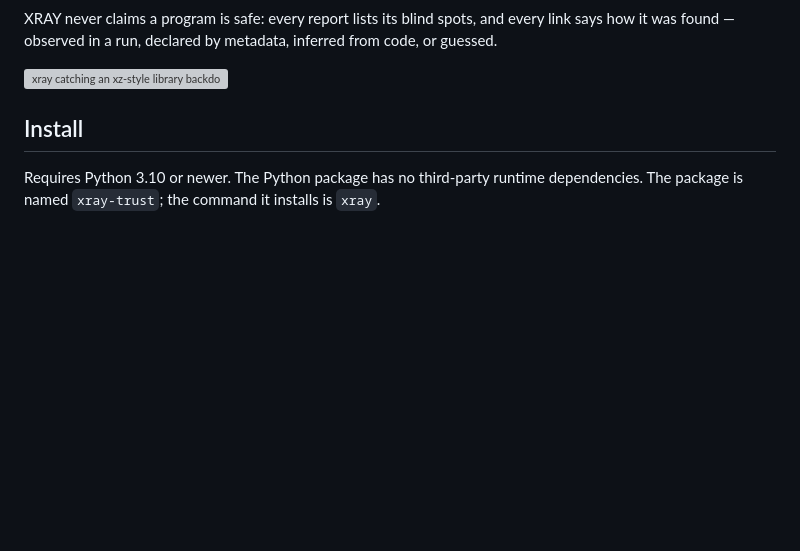
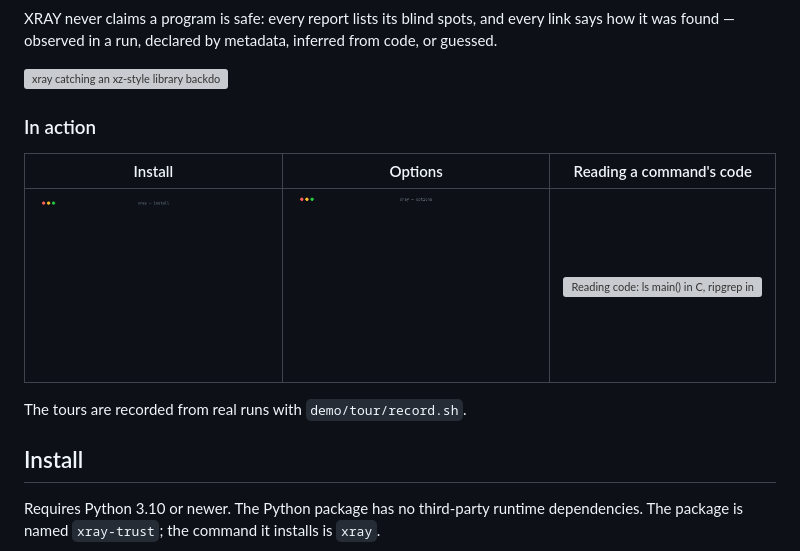
Before and after one commit to luciusthorne/xray, a Markdown page: README.md, the part around the change. Drawn GitHub-style; pictures changed too: docs/tour-install.gif (added), docs/tour-options.gif (added); blank space fills up the shorter version; grey boxes are pictures that could not be loaded.

```diff
--- a/README.md
+++ b/README.md
@@ -27,6 +27,14 @@ xray taint ./install.sh               # untrusted input reaching code, across sh
 XRAY never claims a program is safe: every report lists its blind spots, and every link says how it was found — observed in a run, declared by metadata, inferred from code, or guessed.
 
 ![xray catching an xz-style library backdoor: drift, the capability log, a contract break, a traced breach, and enforcement stopping the payload](https://raw.githubusercontent.com/luciusthorne/xray/main/docs/xz-demo.gif)
+
+### In action
+
+| Install | Options | Reading a command's code |
+|---|---|---|
+| ![Installing xray with pipx from a fresh clone](https://raw.githubusercontent.com/luciusthorne/xray/main/docs/tour-install.gif) | ![xray --package, inspect, why and --chain on jq, curl and xdg-open](https://raw.githubusercontent.com/luciusthorne/xray/main/docs/tour-options.gif) | ![Reading code: ls main() in C, ripgrep in Rust, gh in Go, xdg-mime in shell](https://raw.githubusercontent.com/luciusthorne/xray/main/docs/tour-code.gif) |
+
+The tours are recorded from real runs with `demo/tour/record.sh`.
 
 ## Install
 
```
Also changed, not shown: 7 other files.
